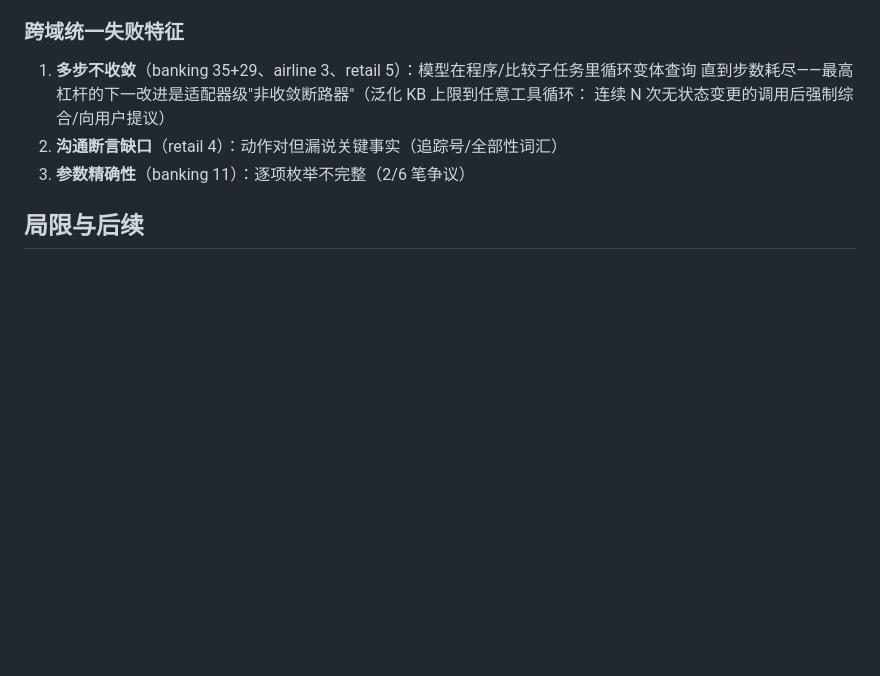
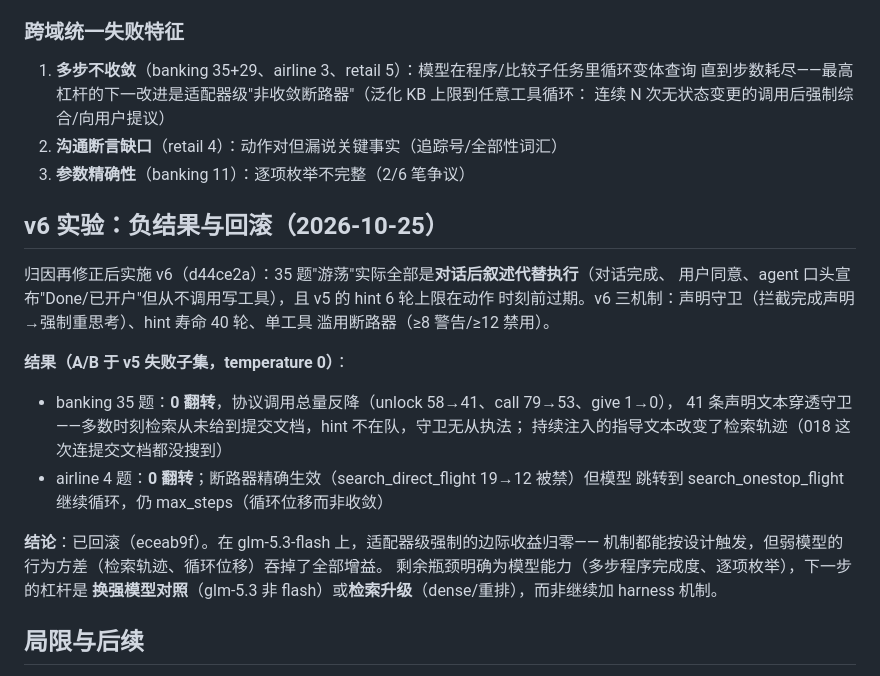
Before and after one commit to anwen/swaybot, a Markdown page: experiments/tau3-improve-20261024/REPORT.md, the part around the change. GitHub-like rendering; blank space fills up the shorter version.

Commit message:
Record v6 negative result: harness coercion hits ceiling on glm-5.3-flash
Claim guard + 40-turn hints + per-tool breaker all fired as designed but
converted to zero flips across the 39-task failure subset. Banking protocol
usage actually declined (persistent guidance text perturbs retrieval
trajectories; hints were absent at claim moments because the submission doc
was never retrieved in those runs). The airline breaker capped the looped
tool at 12 exactly as designed - the model hopped to the sibling
search_onestop_flight and max-stepped anyway. Reverted in eceab9f; the
documented next levers are a stronger model or better retrieval, not more
adapter mechanism.

```diff
--- a/experiments/tau3-improve-20261024/REPORT.md
+++ b/experiments/tau3-improve-20261024/REPORT.md
@@ -135,6 +135,25 @@ base 0.100(dev-20) → v2 0.150(dev-20) → v4 0.062(全量) → **v5 0.083(全
 2. **沟通断言缺口**（retail 4）：动作对但漏说关键事实（追踪号/全部性词汇）
 3. **参数精确性**（banking 11）：逐项枚举不完整（2/6 笔争议）
 
+## v6 实验：负结果与回滚（2026-10-25）
+
+归因再修正后实施 v6（d44ce2a）：35 题"游荡"实际全部是**对话后叙述代替执行**（对话完成、
+用户同意、agent 口头宣布"Done/已开户"但从不调用写工具），且 v5 的 hint 6 轮上限在动作
+时刻前过期。v6 三机制：声明守卫（拦截完成声明→强制重思考）、hint 寿命 40 轮、单工具
+滥用断路器（≥8 警告/≥12 禁用）。
+
+**结果（A/B 于 v5 失败子集，temperature 0）**：
+- banking 35 题：**0 翻转**，协议调用总量反降（unlock 58→41、call 79→53、give 1→0），
+  41 条声明文本穿透守卫——多数时刻检索从未给到提交文档，hint 不在队，守卫无从执法；
+  持续注入的指导文本改变了检索轨迹（018 这次连提交文档都没搜到）
+- airline 4 题：**0 翻转**；断路器精确生效（search_direct_flight 19→12 被禁）但模型
+  跳转到 search_onestop_flight 继续循环，仍 max_steps（循环位移而非收敛）
+
+**结论**：已回滚（eceab9f）。在 glm-5.3-flash 上，适配器级强制的边际收益归零——
+机制都能按设计触发，但弱模型的行为方差（检索轨迹、循环位移）吞掉了全部增益。
+剩余瓶颈明确为模型能力（多步程序完成度、逐项枚举），下一步的杠杆是
+**换强模型对照**（glm-5.3 非 flash）或**检索升级**（dense/重排），而非继续加 harness 机制。
+
 ## 局限与后续
 
 1. bm25 对释义型查询弱（"cash back wrong" 匹配不到 "update_transaction_rewards"）；dense 变体
```
Also changed, not shown: BENCHES.md (+1 -0 lines).
